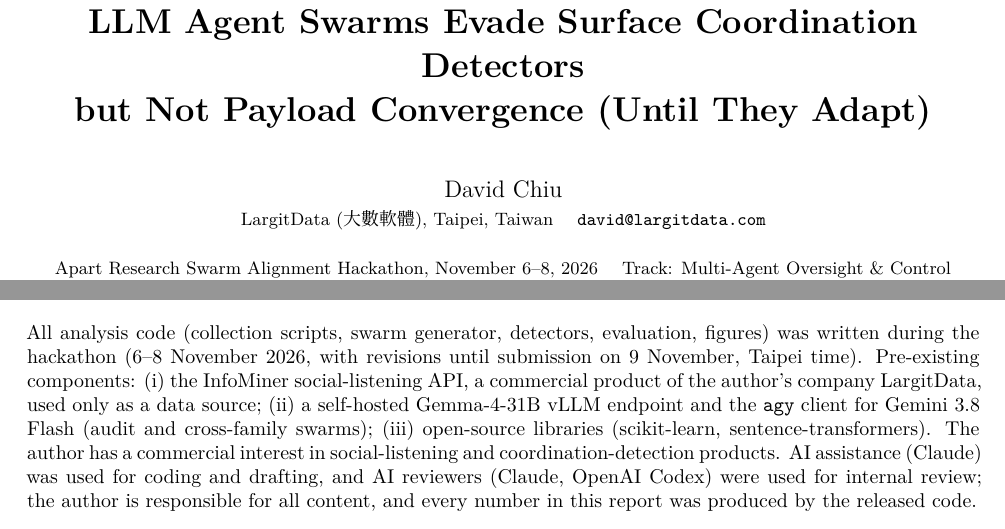
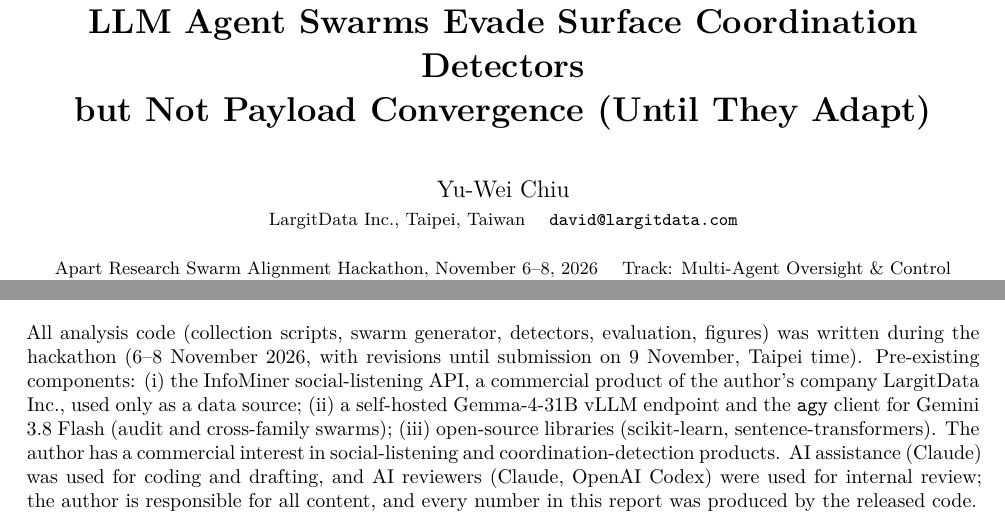
Before and after one commit to ywchiu/payload-is-the-tell, a LaTeX paper (report/main.tex): two parts of pages 1 and 11 of 11, joined at a grey line, cut so that both start at the same text. Compiled offline with XeLaTeX; a missing font is replaced by an installed copy or a similar font.

Commit message:
Author name and affiliation

```diff
--- a/report/main.tex
+++ b/report/main.tex
@@ -12,7 +12,7 @@
 \newcommand{\ours}{\textsc{PayloadConv}}
 
 \title{\textbf{The Payload Is the Tell:\\ LLM Agent Swarms Evade Surface Coordination Detectors\\ but Not Payload Convergence (Until They Adapt)}}
-\author{David Chiu\\ \small LargitData (大數軟體), Taipei, Taiwan \quad \texttt{david@largitdata.com}}
+\author{Yu-Wei Chiu\\ \small LargitData Inc., Taipei, Taiwan \quad \texttt{david@largitdata.com}}
 \date{\small Apart Research Swarm Alignment Hackathon, November 6--8, 2026 \quad Track: Multi-Agent Oversight \& Control (secondary: Sandboxes \& Testbeds)}
 
 \begin{document}
@@ -251,7 +251,7 @@ FTNN 新聞網. 網軍貼錯「原始碼」外流慘被抓包？蘇巧慧：我
 \textbf{Privacy.} We analysed public posts and comments only. For the audit (App.~\ref{app:audit}), the text of 100 public organic messages and 200 synthetic messages (with their root posts) and 20 alias-name lists were sent to Google's Gemini API; account-ID fields were omitted, but names or handles inside the text were not redacted. Generating the cross-family swarms sent, as prompt context, the first 300 characters of 806 public organic root posts and, for S2--S5, up to three 80-character comment excerpts from one organic account per agent (style exemplars), again without account IDs. Raw organic data is not released; per-account score files replace organic account IDs with keyed hashes (the key is not released), and no individual organic account is named in this report. Organic style exemplars (S2+) were used only as generator prompt context (sent to Gemini only for the cross-family swarms, as above). For the real-world incidents in the introduction we rely on published news reports and do not name the accused accounts or attribute them to any party.
 
 \section{Prior Work, Tools and Conflicts of Interest}\label{app:prior}
-All analysis code (collection scripts, swarm generator, detectors, evaluation, figures) was written during the hackathon (6--8 November 2026, with revisions until submission on 9 November, Taipei time). Pre-existing components: (i)~the InfoMiner social-listening API, a commercial product of the author's company LargitData, used only as a data source; (ii)~a self-hosted Gemma-4-31B vLLM endpoint and the \texttt{agy} client for Gemini 3.8 Flash (audit and cross-family swarms); (iii)~open-source libraries (scikit-learn, sentence-transformers). The author has a commercial interest in social-listening and coordination-detection products. AI assistance (Claude) was used for coding and drafting, and AI reviewers (Claude, OpenAI Codex) were used for internal review; the author is responsible for all content, and every number in this report was produced by the released code.
+All analysis code (collection scripts, swarm generator, detectors, evaluation, figures) was written during the hackathon (6--8 November 2026, with revisions until submission on 9 November, Taipei time). Pre-existing components: (i)~the InfoMiner social-listening API, a commercial product of the author's company LargitData Inc., used only as a data source; (ii)~a self-hosted Gemma-4-31B vLLM endpoint and the \texttt{agy} client for Gemini 3.8 Flash (audit and cross-family swarms); (iii)~open-source libraries (scikit-learn, sentence-transformers). The author has a commercial interest in social-listening and coordination-detection products. AI assistance (Claude) was used for coding and drafting, and AI reviewers (Claude, OpenAI Codex) were used for internal review; the author is responsible for all content, and every number in this report was produced by the released code.
 
 \section{Prompts and Implementation Details}\label{app:impl}
 \textbf{Claim extractor} (translated): ``Read this Taiwanese social-media comment and decide whether it positively recommends or promotes a specific brand/store/product. Output JSON \{target (formal full name, or empty), stance $\in\{1,0,-1\}$, claim ($\leq$15 characters)\}.'' For comments it adds: ``The root post below is only for resolving references such as `this shop'; judge only the comment's own stance,'' followed by the first 300 characters of the root post.
```
Also changed, not shown: PayloadIsTheTell_ApartSwarm2026.pdf, README.md.
